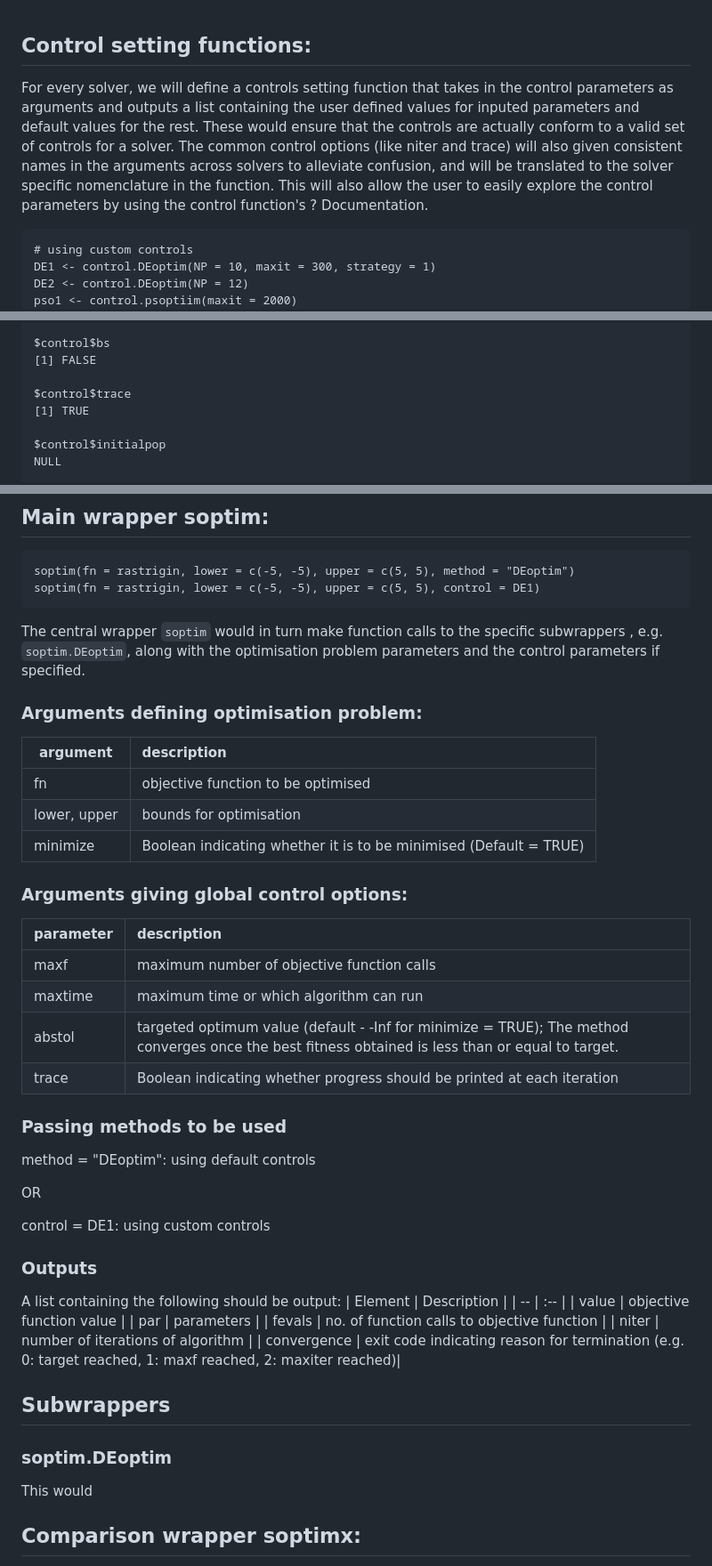
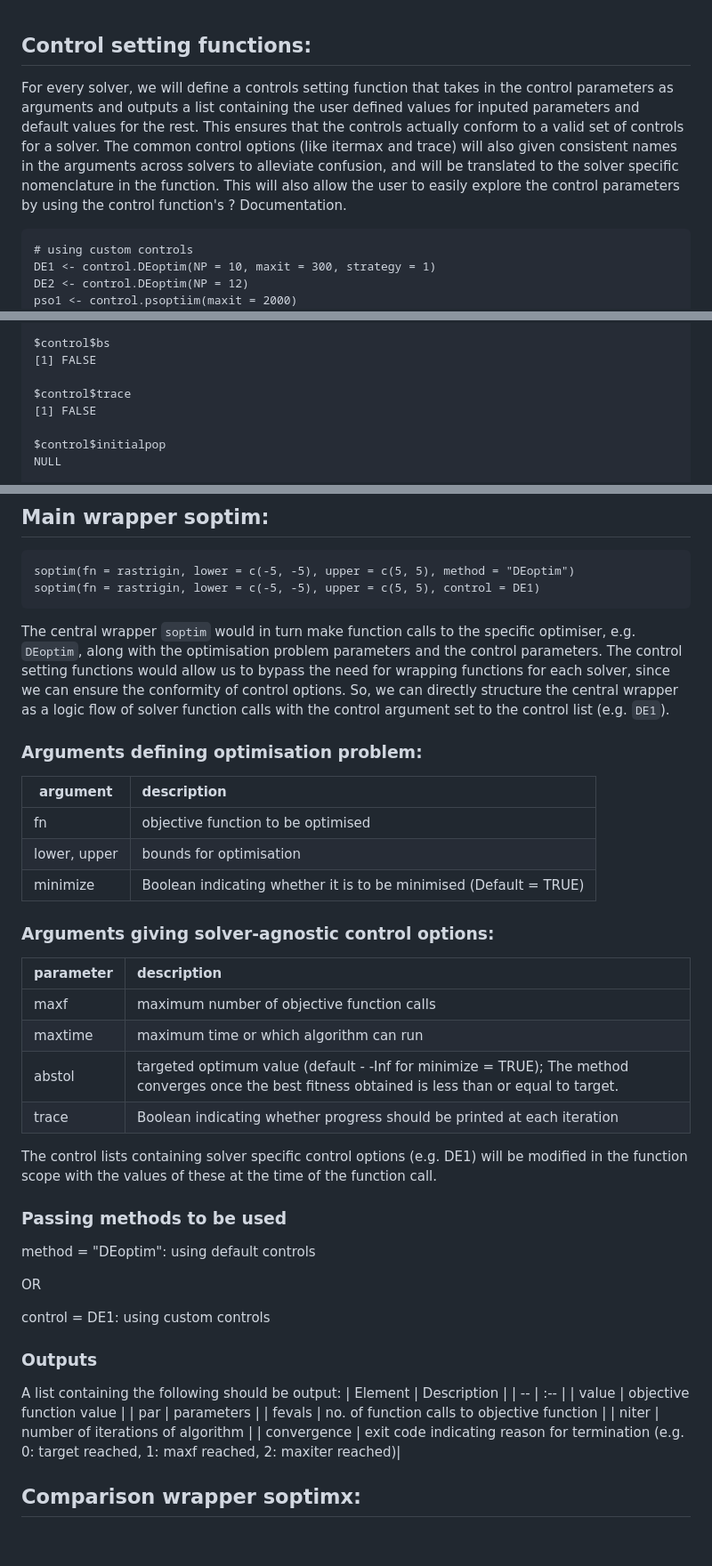
Before and after one commit to arqamrp/stochoptimtests, a Markdown page: temp/new_coding.md, 3 parts joined by grey strips. Shown at 89% size. Rendered like a GitHub page; blank space fills up the shorter version.

````diff
--- a/temp/new_coding.md
+++ b/temp/new_coding.md
@@ -1,6 +1,6 @@
 ## Control setting functions:
 
-For every solver, we will define a controls setting function that takes in the control parameters as arguments and outputs a list containing the user defined values for inputed parameters and default values for the rest. These would ensure that the controls are actually conform to a valid set of controls for a solver. The common control options (like niter and trace) will also given consistent names in the arguments across solvers to alleviate confusion, and will be translated to the solver specific nomenclature in the function. This will also allow the user to easily explore the control parameters by using the control function's ? Documentation.
+For every solver, we will define a controls setting function that takes in the control parameters as arguments and outputs a list containing the user defined values for inputed parameters and default values for the rest. This ensures that the controls actually conform to a valid set of controls for a solver. The common control options (like itermax and trace) will also given consistent names in the arguments across solvers to alleviate confusion, and will be translated to the solver specific nomenclature in the function. This will also allow the user to easily explore the control parameters by using the control function's ? Documentation.
 
 ```
 # using custom controls
@@ -38,7 +38,7 @@ $control$bs
 [1] FALSE
 
 $control$trace
-[1] TRUE
+[1] FALSE
 
 $control$initialpop
 NULL
@@ -90,7 +90,7 @@ soptim(fn = rastrigin, lower = c(-5, -5), upper = c(5, 5), method = "DEoptim")
 soptim(fn = rastrigin, lower = c(-5, -5), upper = c(5, 5), control = DE1)
 ```
 
-The central wrapper `soptim` would in turn make function calls to the specific subwrappers , e.g. `soptim.DEoptim`, along with the optimisation problem parameters and the control parameters if specified.
+The central wrapper `soptim` would in turn make function calls to the specific optimiser, e.g. `DEoptim`, along with the optimisation problem parameters and the control parameters. The control setting functions would allow us to bypass the need for wrapping functions for each solver, since we can ensure the conformity of control options. So, we can directly structure the central wrapper as a logic flow of solver function calls with the control argument set to the control list (e.g. `DE1`).
 
 ### Arguments defining optimisation problem:
 
@@ -100,13 +100,15 @@ The central wrapper `soptim` would in turn make function calls to the specific s
 |lower, upper| bounds for optimisation |
 |minimize| Boolean indicating whether it is to be minimised (Default = TRUE)|
 
-### Arguments giving global control options:
+### Arguments giving solver-agnostic control options:
 | parameter | description |
 | -- | :-- |
 |maxf| maximum number of objective function calls|
 |maxtime| maximum time or which algorithm can run|
 |abstol | targeted optimum value (default - -Inf for minimize = TRUE); The method converges once the best fitness obtained is less than or equal to target.|
 | trace | Boolean indicating whether progress should be printed at each iteration |
+
+The control lists containing solver specific control options (e.g. DE1) will be modified in the function scope with the values of these at the time of the function call.
 
 ### Passing methods to be used
 method = "DEoptim": using default controls
@@ -125,13 +127,6 @@ A list containing the following should be output:
 | fevals | no. of function calls to objective function |
 | niter | number of iterations of algorithm |
 | convergence | exit code indicating reason for termination (e.g. 0: target reached, 1: maxf reached, 2: maxiter reached)|
-
-## Subwrappers
-### soptim.DEoptim
-
-This would
-
-
 
 ## Comparison wrapper soptimx:
 
````
